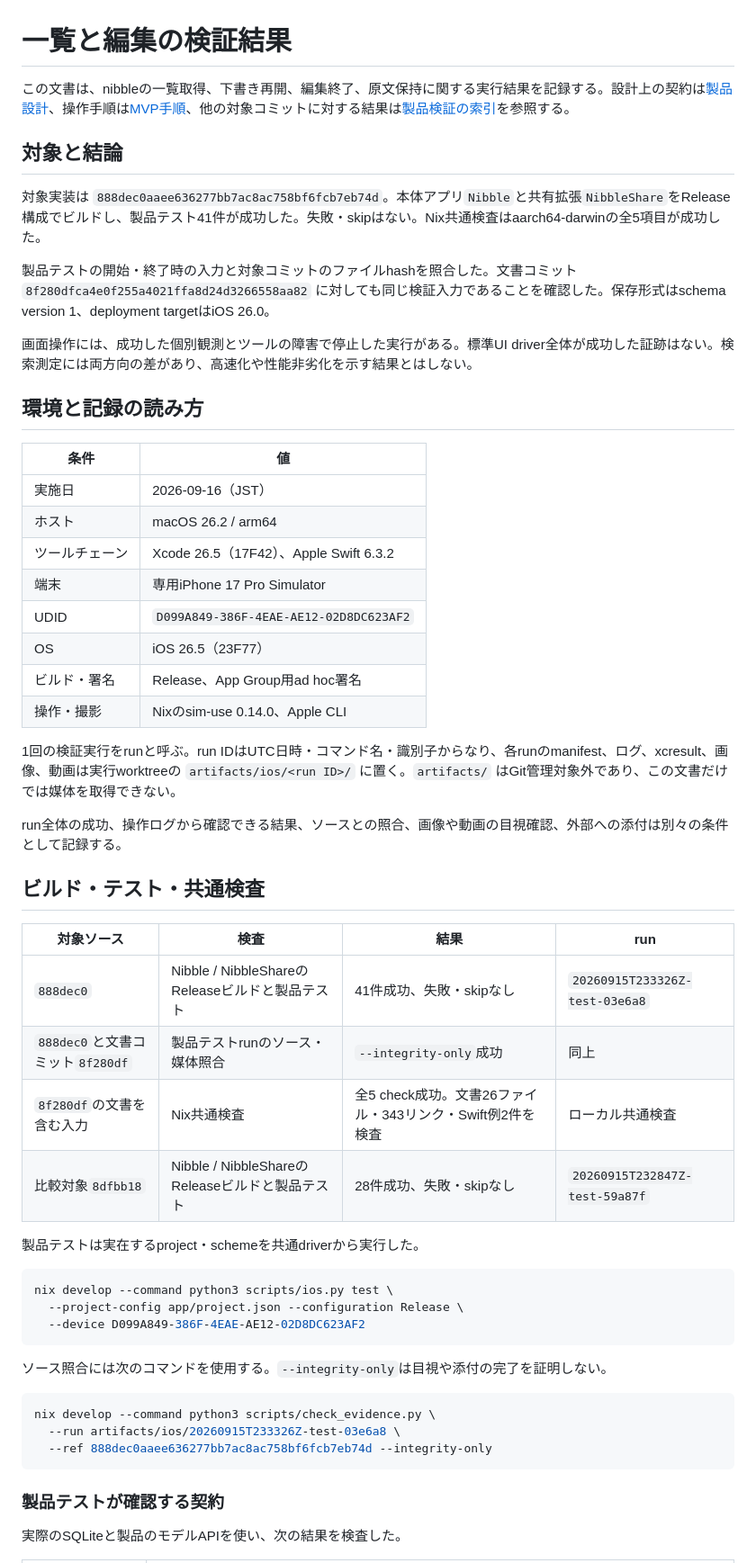
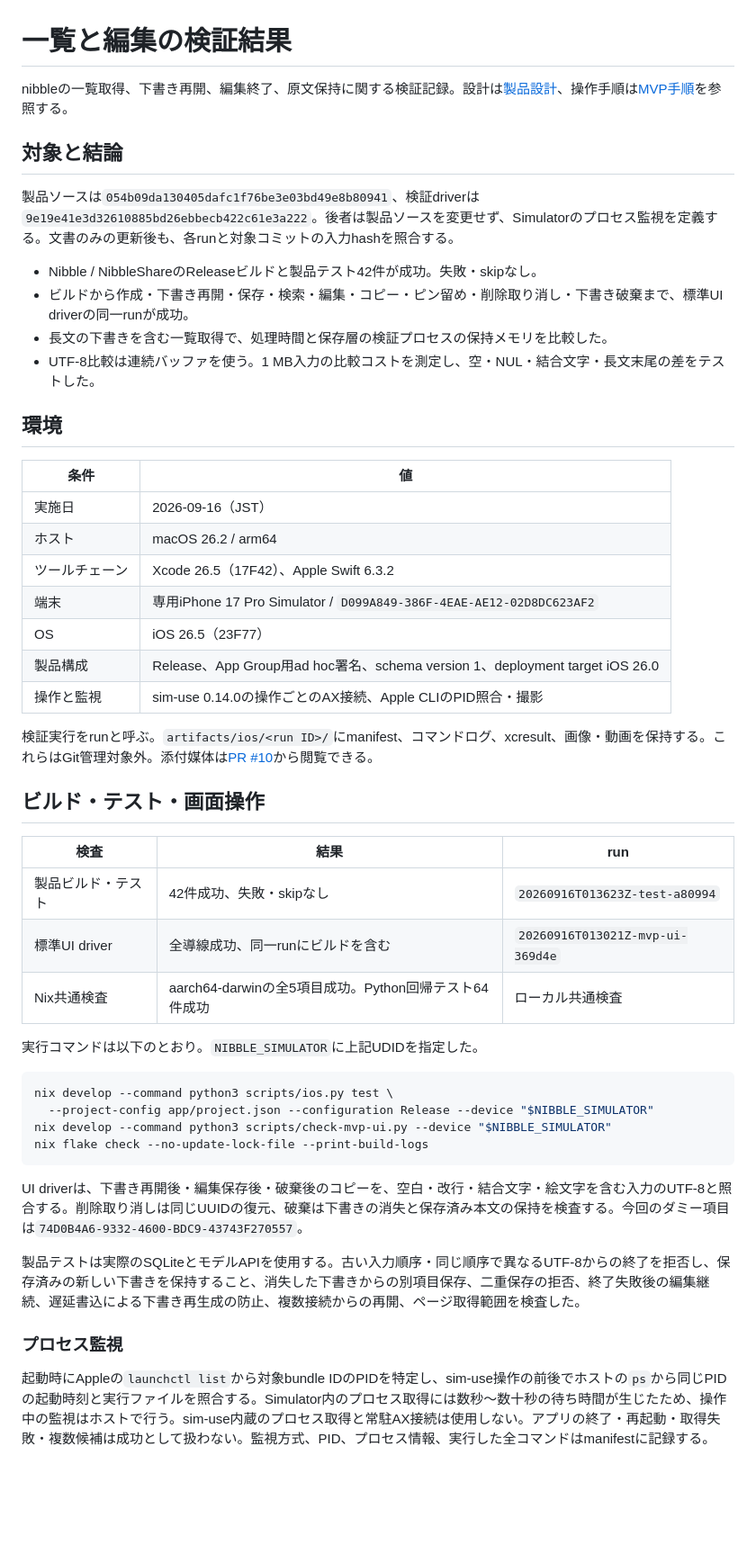
Before and after one commit to 9uiLe/nibble, a Markdown page: docs/library-validation.md, the part around one of its changes. Shown at 90% size. Rendered like a GitHub page; blank space fills up the shorter version.

````diff
--- a/docs/library-validation.md
+++ b/docs/library-validation.md
@@ -1,58 +1,52 @@
 # 一覧と編集の検証結果
 
-この文書は、nibbleの一覧取得、下書き再開、編集終了、原文保持に関する実行結果を記録する。設計上の契約は[製品設計](decisions/0002-mvp-app.md)、操作手順は[MVP手順](mvp.md)、他の対象コミットに対する結果は[製品検証の索引](mvp-validation.md)を参照する。
+nibbleの一覧取得、下書き再開、編集終了、原文保持に関する検証記録。設計は[製品設計](decisions/0002-mvp-app.md)、操作手順は[MVP手順](mvp.md)を参照する。
 
 ## 対象と結論
 
-対象実装は `888dec0aaee636277bb7ac8ac758bf6fcb7eb74d`。本体アプリ`Nibble`と共有拡張`NibbleShare`をRelease構成でビルドし、製品テスト41件が成功した。失敗・skipはない。Nix共通検査はaarch64-darwinの全5項目が成功した。
+製品ソースは`054b09da130405dafc1f76be3e03bd49e8b80941`、検証driverは`9e19e41e3d32610885bd26ebbecb422c61e3a222`。後者は製品ソースを変更せず、Simulatorのプロセス監視を定義する。文書のみの更新後も、各runと対象コミットの入力hashを照合する。
 
-製品テストの開始・終了時の入力と対象コミットのファイルhashを照合した。文書コミット `8f280dfca4e0f255a4021ffa8d24d3266558aa82` に対しても同じ検証入力であることを確認した。保存形式はschema version 1、deployment targetはiOS 26.0。
+- Nibble / NibbleShareのReleaseビルドと製品テスト42件が成功。失敗・skipなし。
+- ビルドから作成・下書き再開・保存・検索・編集・コピー・ピン留め・削除取り消し・下書き破棄まで、標準UI driverの同一runが成功。
+- 長文の下書きを含む一覧取得で、処理時間と保存層の検証プロセスの保持メモリを比較した。
+- UTF-8比較は連続バッファを使う。1 MB入力の比較コストを測定し、空・NUL・結合文字・長文末尾の差をテストした。
 
-画面操作には、成功した個別観測とツールの障害で停止した実行がある。標準UI driver全体が成功した証跡はない。検索測定には両方向の差があり、高速化や性能非劣化を示す結果とはしない。
-
-## 環境と記録の読み方
+## 環境
 
 | 条件 | 値 |
 | --- | --- |
 | 実施日 | 2026-09-16（JST） |
 | ホスト | macOS 26.2 / arm64 |
 | ツールチェーン | Xcode 26.5（17F42）、Apple Swift 6.3.2 |
-| 端末 | 専用iPhone 17 Pro Simulator |
-| UDID | `D099A849-386F-4EAE-AE12-02D8DC623AF2` |
+| 端末 | 専用iPhone 17 Pro Simulator / `D099A849-386F-4EAE-AE12-02D8DC623AF2` |
 | OS | iOS 26.5（23F77） |
-| ビルド・署名 | Release、App Group用ad hoc署名 |
-| 操作・撮影 | Nixのsim-use 0.14.0、Apple CLI |
+| 製品構成 | Release、App Group用ad hoc署名、schema version 1、deployment target iOS 26.0 |
+| 操作と監視 | sim-use 0.14.0の操作ごとのAX接続、Apple CLIのPID照合・撮影 |
 
-1回の検証実行をrunと呼ぶ。run IDはUTC日時・コマンド名・識別子からなり、各runのmanifest、ログ、xcresult、画像、動画は実行worktreeの `artifacts/ios/<run ID>/` に置く。`artifacts/` はGit管理対象外であり、この文書だけでは媒体を取得できない。
+検証実行をrunと呼ぶ。`artifacts/ios/<run ID>/`にmanifest、コマンドログ、xcresult、画像・動画を保持する。これらはGit管理対象外。添付媒体は[PR #10](https://github.com/9uiLe/nibble/pull/10)から閲覧できる。
 
-run全体の成功、操作ログから確認できる結果、ソースとの照合、画像や動画の目視確認、外部への添付は別々の条件として記録する。
+## ビルド・テスト・画面操作
 
-## ビルド・テスト・共通検査
+| 検査 | 結果 | run |
+| --- | --- | --- |
+| 製品ビルド・テスト | 42件成功、失敗・skipなし | `20260916T013623Z-test-a80994` |
+| 標準UI driver | 全導線成功、同一runにビルドを含む | `20260916T013021Z-mvp-ui-369d4e` |
+| Nix共通検査 | aarch64-darwinの全5項目成功。Python回帰テスト64件成功 | ローカル共通検査 |
 
-| 対象ソース | 検査 | 結果 | run |
-| --- | --- | --- | --- |
-| `888dec0` | Nibble / NibbleShareのReleaseビルドと製品テスト | 41件成功、失敗・skipなし | `20260915T233326Z-test-03e6a8` |
-| `888dec0`と文書コミット`8f280df` | 製品テストrunのソース・媒体照合 | `--integrity-only`成功 | 同上 |
-| `8f280df`の文書を含む入力 | Nix共通検査 | 全5 check成功。文書26ファイル・343リンク・Swift例2件を検査 | ローカル共通検査 |
-| 比較対象`8dfbb18` | Nibble / NibbleShareのReleaseビルドと製品テスト | 28件成功、失敗・skipなし | `20260915T232847Z-test-59a87f` |
-
-製品テストは実在するproject・schemeを共通driverから実行した。
+実行コマンドは以下のとおり。`NIBBLE_SIMULATOR`に上記UDIDを指定した。
 
 ```sh
 nix develop --command python3 scripts/ios.py test \
-  --project-config app/project.json --configuration Release \
-  --device D099A849-386F-4EAE-AE12-02D8DC623AF2
+  --project-config app/project.json --configuration Release --device "$NIBBLE_SIMULATOR"
+nix develop --command python3 scripts/check-mvp-ui.py --device "$NIBBLE_SIMULATOR"
+nix flake check --no-update-lock-file --print-build-logs
 ```
 
-ソース照合には次のコマンドを使用する。`--integrity-only`は目視や添付の完了を証明しない。
+UI driverは、下書き再開後・編集保存後・破棄後のコピーを、空白・改行・結合文字・絵文字を含む入力のUTF-8と照合する。削除取り消しは同じUUIDの復元、破棄は下書きの消失と保存済み本文の保持を検査する。今回のダミー項目は`74D0B4A6-9332-4600-BDC9-43743F270557`。
 
-```sh
-nix develop --command python3 scripts/check_evidence.py \
-  --run artifacts/ios/20260915T233326Z-test-03e6a8 \
-  --ref 888dec0aaee636277bb7ac8ac758bf6fcb7eb74d --integrity-only
-```
+製品テストは実際のSQLiteとモデルAPIを使用する。古い入力順序・同じ順序で異なるUTF-8からの終了を拒否し、保存済みの新しい下書きを保持すること、消失した下書きからの別項目保存、二重保存の拒否、終了失敗後の編集継続、遅延書込による下書き再生成の防止、複数接続からの再開、ページ取得範囲を検査した。
 
-### 製品テストが確認する契約
+### プロセス監視
 
-実際のSQLiteと製品のモデルAPIを使い、次の結果を検査した。
+起動時にAppleの`launchctl list`から対象bundle IDのPIDを特定し、sim-use操作の前後でホストの`ps`から同じPIDの起動時刻と実行ファイルを照合する。Simulator内のプロセス取得には数秒〜数十秒の待ち時間が生じたため、操作中の監視はホストで行う。sim-use内蔵のプロセス取得と常駐AX接続は使用しない。アプリの終了・再起動・取得失敗・複数候補は成功として扱わない。監視方式、PID、プロセス情報、実行した全コマンドはmanifestに記録する。
 
````
Also changed, not shown: other parts of docs/library-validation.md (+43 -77 lines), docs/decisions/0002-mvp-app.md (+2 -0 lines).
